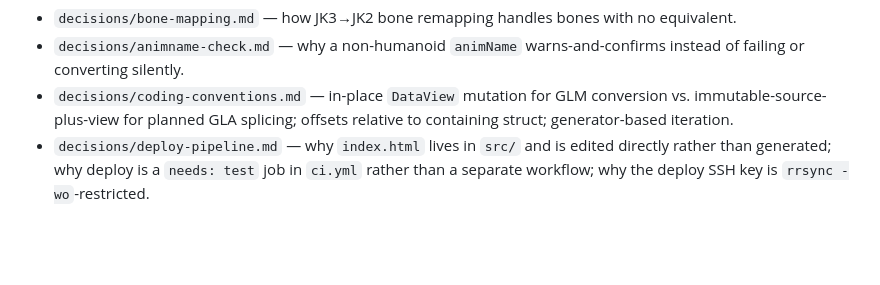
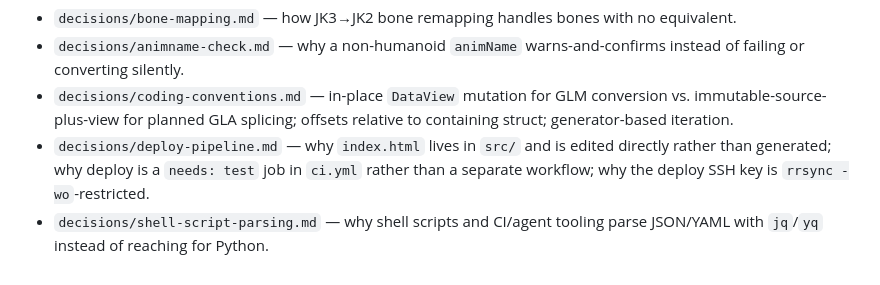
Before and after one commit to mrwonko/ghoul2-browser-tools, a Markdown page: CLAUDE.md, the part around the change. Rendered like a GitHub page; blank space fills up the shorter version.

```diff
--- a/CLAUDE.md
+++ b/CLAUDE.md
@@ -73,3 +73,4 @@ Rationale for non-obvious implementation choices lives in `decisions/`, one file
 - `decisions/animname-check.md` — why a non-humanoid `animName` warns-and-confirms instead of failing or converting silently.
 - `decisions/coding-conventions.md` — in-place `DataView` mutation for GLM conversion vs. immutable-source-plus-view for planned GLA splicing; offsets relative to containing struct; generator-based iteration.
 - `decisions/deploy-pipeline.md` — why `index.html` lives in `src/` and is edited directly rather than generated; why deploy is a `needs: test` job in `ci.yml` rather than a separate workflow; why the deploy SSH key is `rrsync -wo`-restricted.
+- `decisions/shell-script-parsing.md` — why shell scripts and CI/agent tooling parse JSON/YAML with `jq`/`yq` instead of reaching for Python.
```
Also changed, not shown: decisions/shell-script-parsing.md (added, +10 -0 lines).
